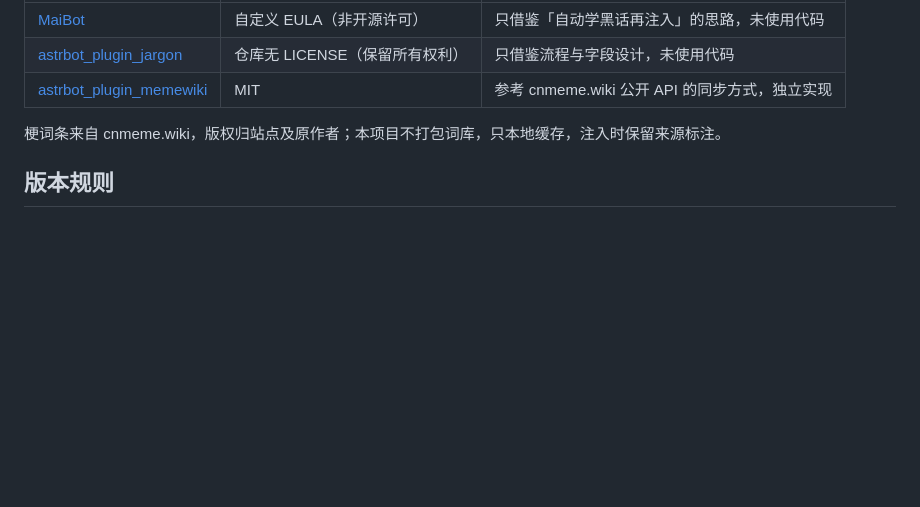
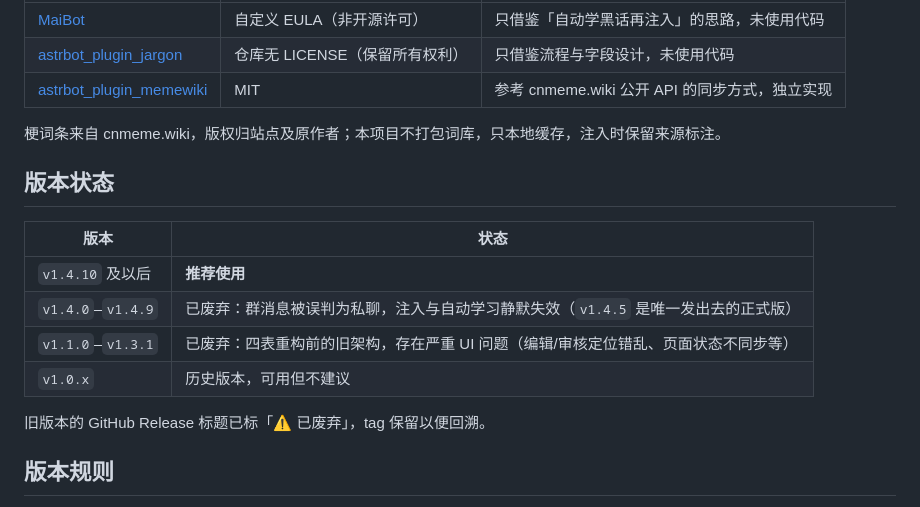
Before and after one commit to ersalt/astrbot_plugin_slang, a Markdown page: README.md, the part around the change. Rendered like a GitHub page; blank space fills up the shorter version.

Commit message:
docs: 标注 1.1.0-1.4.5 为废弃故障版本

```diff
--- a/README.md
+++ b/README.md
@@ -187,6 +187,17 @@ python -m unittest discover tests -v
 
 梗词条来自 cnmeme.wiki，版权归站点及原作者；本项目不打包词库，只本地缓存，注入时保留来源标注。
 
+## 版本状态
+
+| 版本 | 状态 |
+| --- | --- |
+| `v1.4.10` 及以后 | **推荐使用** |
+| `v1.4.0`–`v1.4.9` | 已废弃：群消息被误判为私聊，注入与自动学习静默失效（`v1.4.5` 是唯一发出去的正式版） |
+| `v1.1.0`–`v1.3.1` | 已废弃：四表重构前的旧架构，存在严重 UI 问题（编辑/审核定位错乱、页面状态不同步等） |
+| `v1.0.x` | 历史版本，可用但不建议 |
+
+旧版本的 GitHub Release 标题已标「⚠️ 已废弃」，tag 保留以便回溯。
+
 ## 版本规则
 
 - **主版本**（x）：不兼容改动，如数据结构、接口、目录变更
```
Also changed, not shown: CHANGELOG.md (+4 -0 lines).
